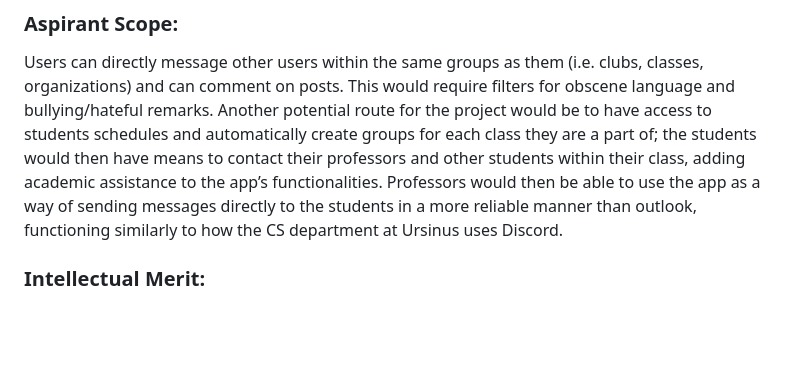
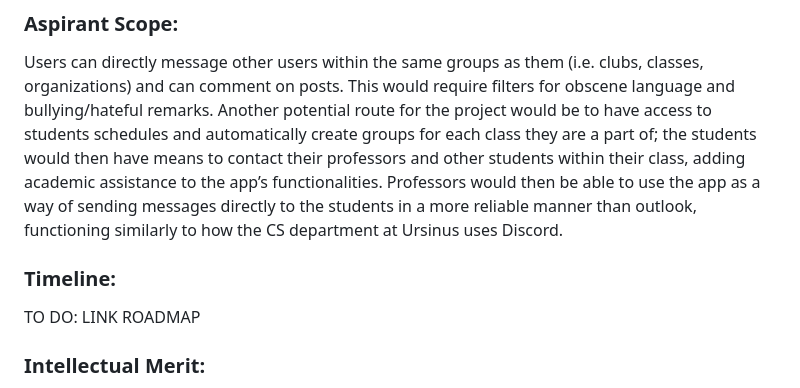
Before and after one commit to michaelcummins1/StudentEngagementApp, a Markdown page: index.md, the part around the change. GitHub-like rendering; blank space fills up the shorter version.

```diff
--- a/index.md
+++ b/index.md
@@ -29,6 +29,9 @@ A basic newsboard app that can notify students of events on campus, and allows s
 
 ### Aspirant Scope:
 Users can directly message other users within the same groups as them (i.e. clubs, classes, organizations) and can comment on posts. This would require filters for obscene language and bullying/hateful remarks. Another potential route for the project would be to have access to students schedules and automatically create groups for each class they are a part of; the students would then have means to contact their professors and other students within their class, adding academic assistance to the app’s functionalities. Professors would then be able to use the app as a way of sending messages directly to the students in a more reliable manner than outlook, functioning similarly to how the CS department at Ursinus uses Discord.
+
+### Timeline:
+TO DO: LINK ROADMAP
 
 ### Intellectual Merit:
 This app’s merit lies primarily in the combination of multiple successful concepts in order to solve a common problem in the Ursinus community. The app will not only declutter the emails of Ursinus students, but will also function as a customizable, controlled newsboard featuring only meaningful, informative posts. This takes the customizable, user-centered aspects of social media apps and solves their problem of unregulated misinformation and clutter by controlling who can be designated as a poster or user. This app will allow for much better organization and communication between administration, student engagement, and the general student population at Ursinus, creating a better campus community.
```
